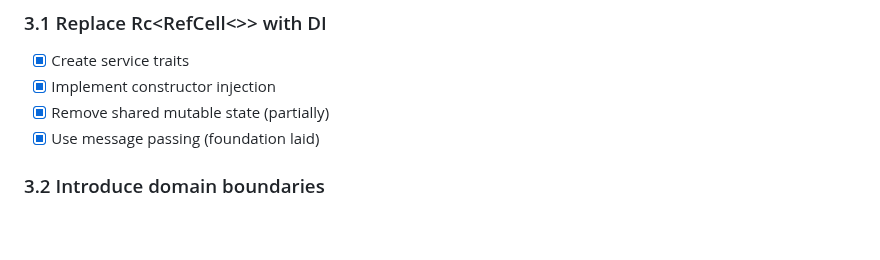
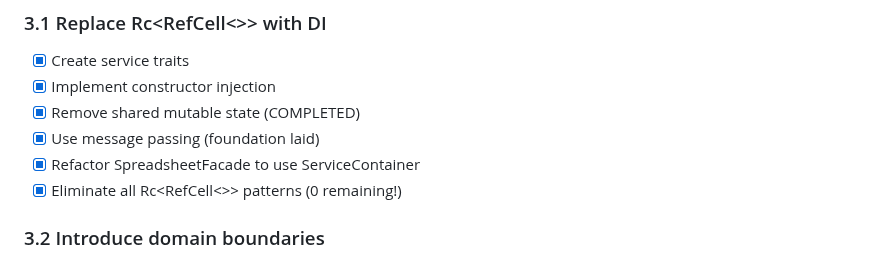
Before and after one commit to vimeh/gridcore, a Markdown page: gridcore-rs/COMPLEXITY_REDUCTION_PROGRESS.md, the part around one of its changes. Rendered like a GitHub page; blank space fills up the shorter version.

```diff
--- a/gridcore-rs/COMPLEXITY_REDUCTION_PROGRESS.md
+++ b/gridcore-rs/COMPLEXITY_REDUCTION_PROGRESS.md
@@ -104,8 +104,10 @@ This document tracks the progress of reducing complexity and increasing maintain
 
 - [x] Create service traits
 - [x] Implement constructor injection
-- [x] Remove shared mutable state (partially)
+- [x] Remove shared mutable state (COMPLETED)
 - [x] Use message passing (foundation laid)
+- [x] Refactor SpreadsheetFacade to use ServiceContainer
+- [x] Eliminate all Rc<RefCell<>> patterns (0 remaining!)
 
 ### 3.2 Introduce domain boundaries
 
```
Also changed, not shown: other parts of gridcore-rs/COMPLEXITY_REDUCTION_PROGRESS.md (+17 -3 lines).
